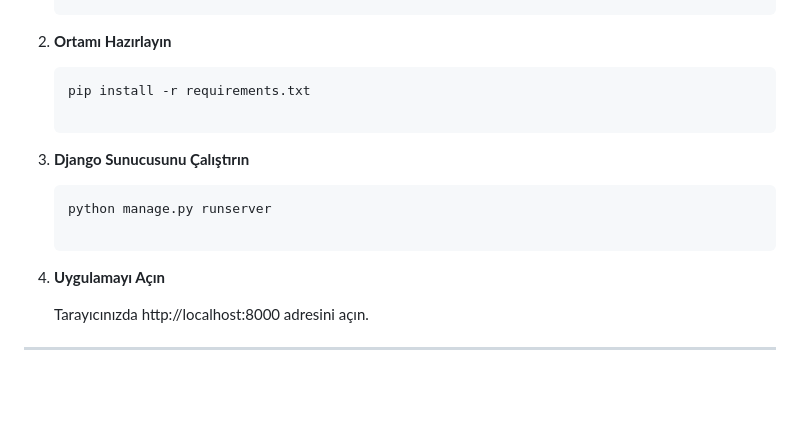
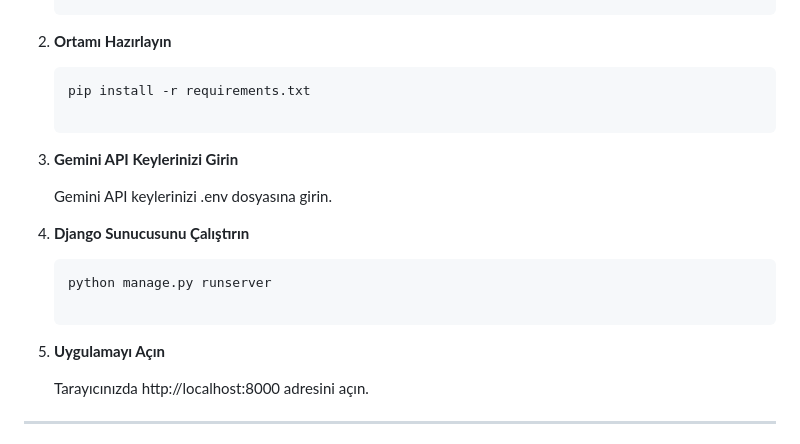
Before and after one commit to mehmetozkaya1/Google_Hackathon, a Markdown page: README.md, the part around the change. GitHub-like rendering; blank space fills up the shorter version.

````diff
--- a/README.md
+++ b/README.md
@@ -46,12 +46,16 @@ Her araçta yanıt üretimi için **Google Gemini** kullanılıyor; RAG mimarisi
     ```bash
     pip install -r requirements.txt
 
-3. **Django Sunucusunu Çalıştırın**
+3. **Gemini API Keylerinizi Girin**
+
+   Gemini API keylerinizi .env dosyasına girin.
+
+4. **Django Sunucusunu Çalıştırın**
 
    ```bash
    python manage.py runserver
 
-4. **Uygulamayı Açın**
+5. **Uygulamayı Açın**
 
    Tarayıcınızda http://localhost:8000 adresini açın.
 
````
